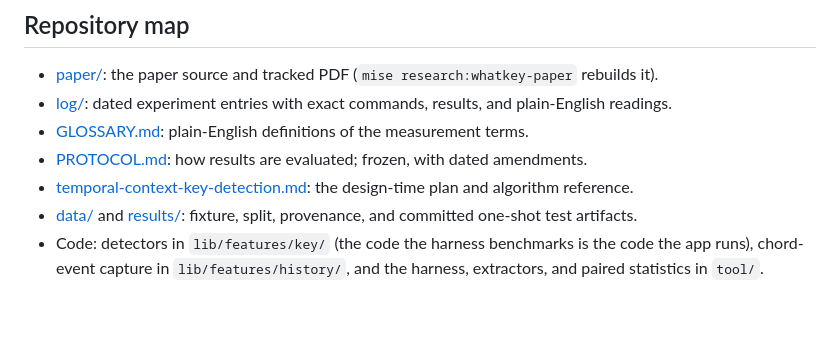
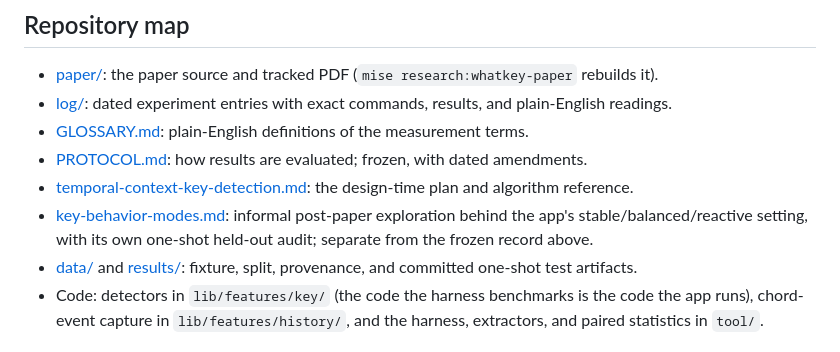
Before and after one commit to EarthmanMuons/whatchord, a Markdown page: research/whatkey/README.md, the part around the change. GitHub-like rendering; blank space fills up the shorter version.

Commit message:
Document the informal post-paper key behavior exploration

```diff
--- a/research/whatkey/README.md
+++ b/research/whatkey/README.md
@@ -104,6 +104,9 @@ detector's ranked keys, abstention decisions, or paper results.
   amendments.
 - [temporal-context-key-detection.md](temporal-context-key-detection.md): the
   design-time plan and algorithm reference.
+- [key-behavior-modes.md](key-behavior-modes.md): informal post-paper
+  exploration behind the app's stable/balanced/reactive setting, with its own
+  one-shot held-out audit; separate from the frozen record above.
 - [data/](data/) and [results/](results/): fixture, split, provenance, and
   committed one-shot test artifacts.
 - Code: detectors in `lib/features/key/` (the code the harness benchmarks is the
```
